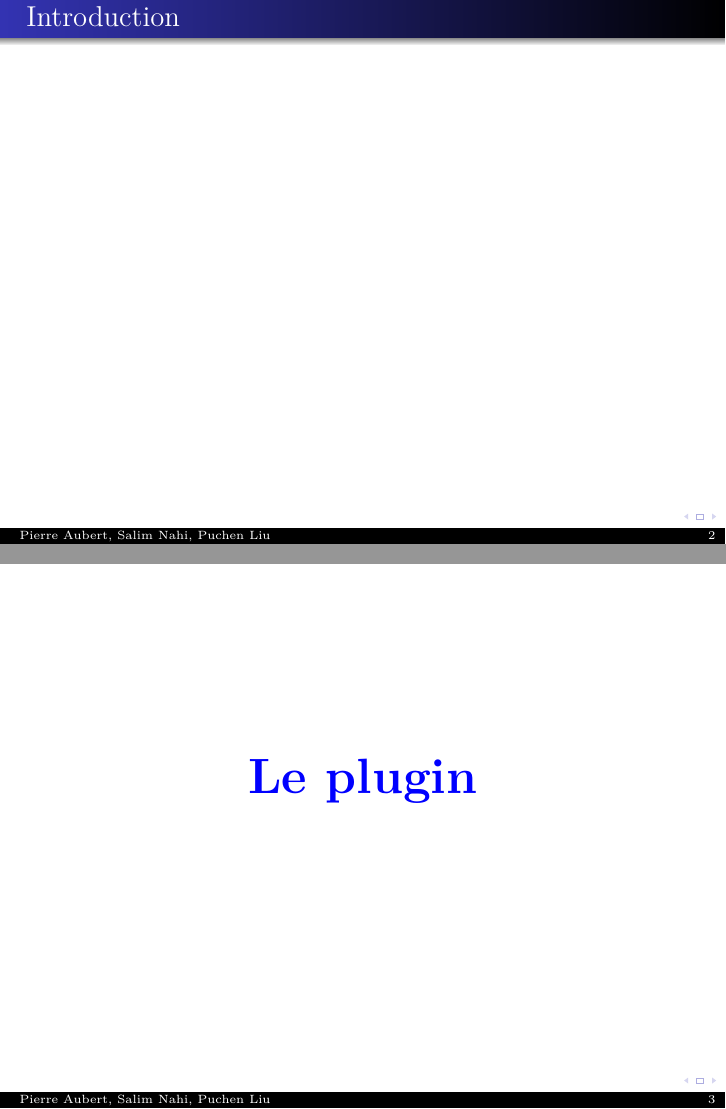
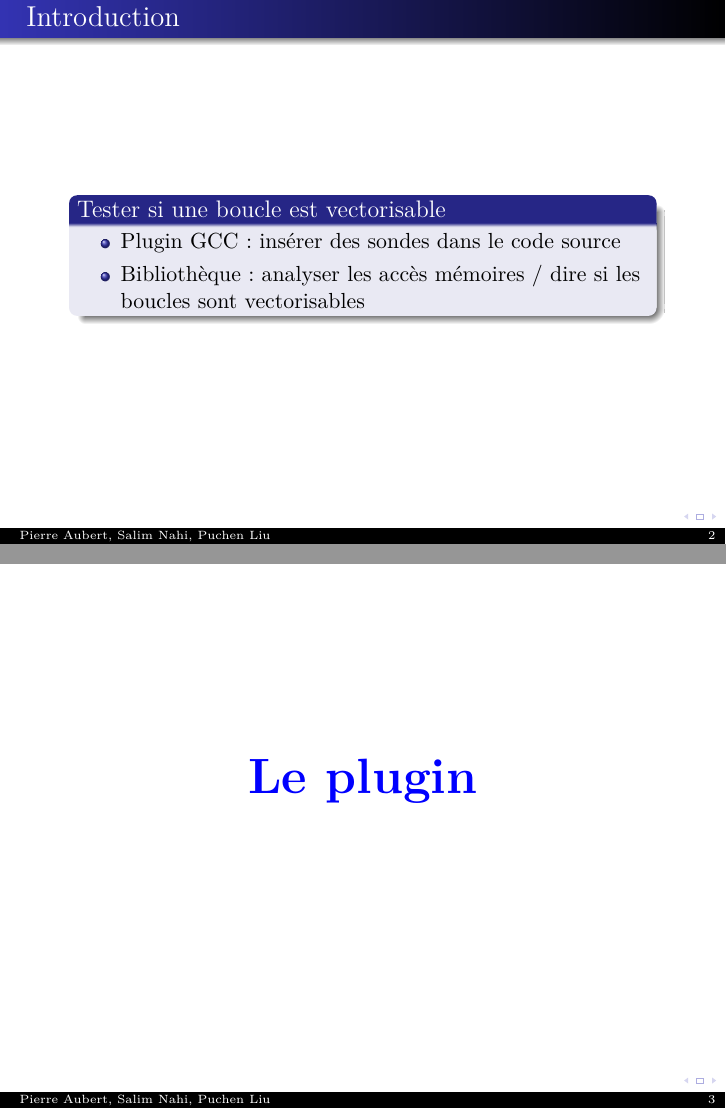
Before and after one commit to salimus15/cpaproject, LaTeX slides (Presentation/presentationProjetCPA.tex): pages 2 and 3 of 14, joined at a grey line. Compiled offline with pdfLaTeX.

Commit message:
Ajout d'un début d'intro pour la présentation, et maintenant le plugin râle sir on met plusieurs virgules à la suite dans le pragma.

```diff
--- a/Presentation/presentationProjetCPA.tex
+++ b/Presentation/presentationProjetCPA.tex
@@ -120,7 +120,12 @@
 \frame{
 	\frametitle{Introduction}
 
-
+	\begin{monblock}[0.8\textwidth]{Tester si une boucle est vectorisable}
+		\begin{itemize}
+			\item Plugin GCC : insérer des sondes dans le code source
+			\item Bibliothèque : analyser les accès mémoires / dire si les boucles sont vectorisables
+		\end{itemize}
+	\end{monblock}
 }
 
 \frame{
```
Also changed, not shown: 1 other file.
